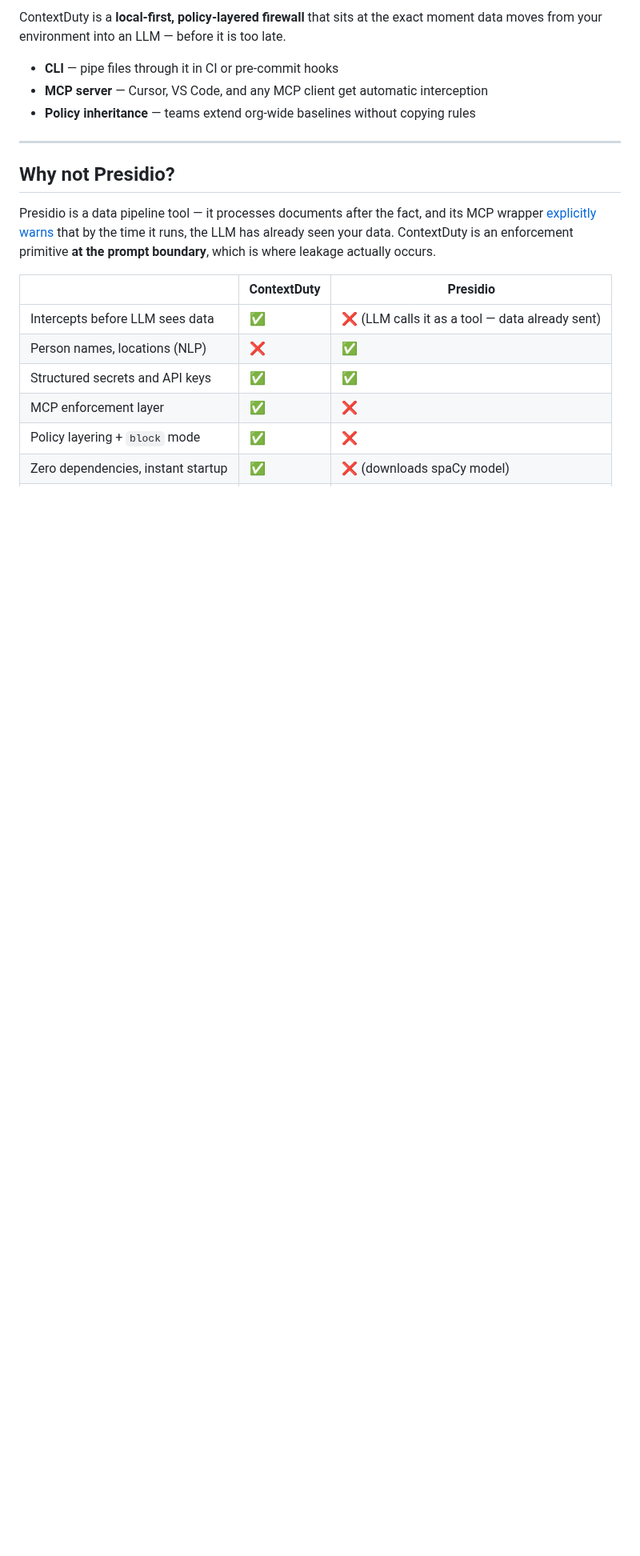
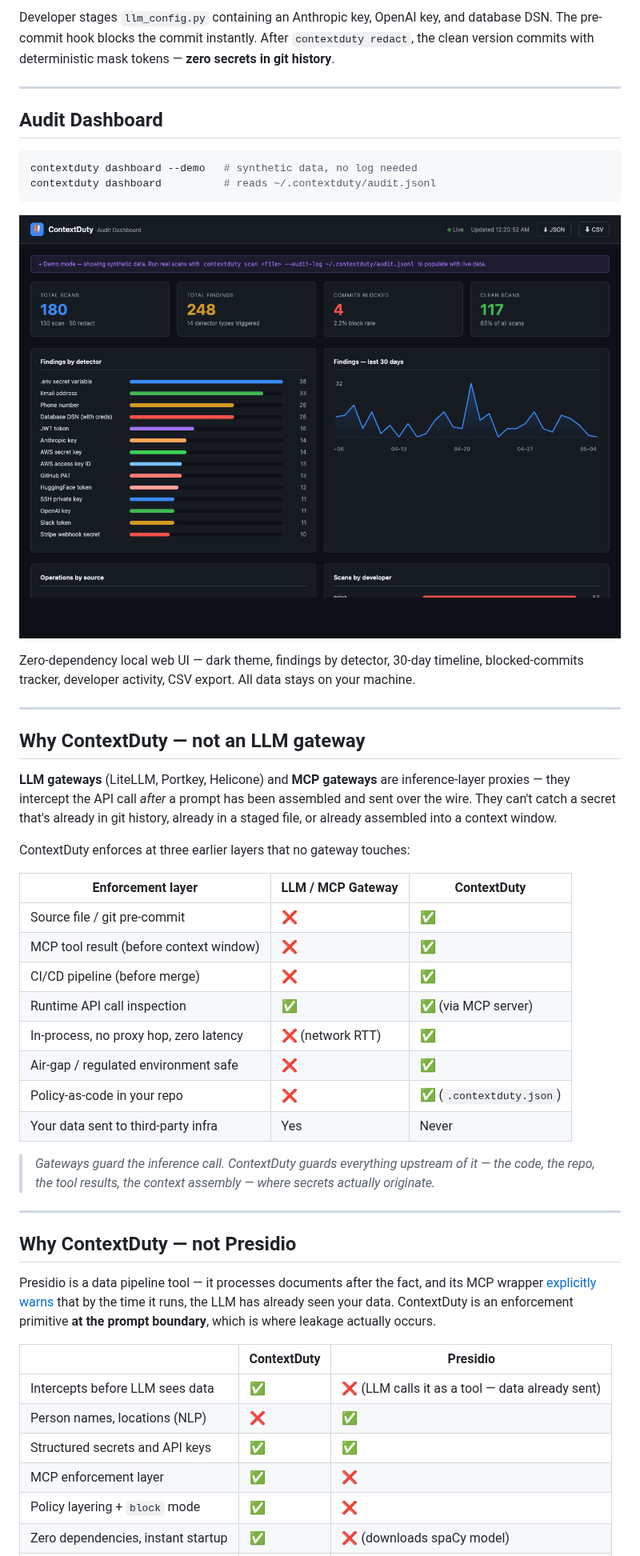
Before and after one commit to SHUBHAGYTA24/contextduty, a Markdown page: README.md, the part around one of its changes. Shown at 80% size. Drawn GitHub-style; pictures changed too: demo/dashboard-preview.png (added); blank space fills up the shorter version.

````diff
--- a/README.md
+++ b/README.md
@@ -22,13 +22,45 @@ AI coding assistants and agent workflows are spreading fast. So is accidental da
 
-ContextDuty is a **local-first, policy-layered firewall** that sits at the exact moment data moves from your environment into an LLM — before it is too late.
-
-- **CLI** — pipe files through it in CI or pre-commit hooks
-- **MCP server** — Cursor, VS Code, and any MCP client get automatic interception
-- **Policy inheritance** — teams extend org-wide baselines without copying rules
+Developer stages `llm_config.py` containing an Anthropic key, OpenAI key, and database DSN. The pre-commit hook blocks the commit instantly. After `contextduty redact`, the clean version commits with deterministic mask tokens — **zero secrets in git history**.
 
 ---
 
-## Why not Presidio?
+## Audit Dashboard
+
+```bash
+contextduty dashboard --demo   # synthetic data, no log needed
+contextduty dashboard          # reads ~/.contextduty/audit.jsonl
+```
+
+![ContextDuty audit dashboard](demo/dashboard-preview.png)
+
+Zero-dependency local web UI — dark theme, findings by detector, 30-day timeline, blocked-commits tracker, developer activity, CSV export. All data stays on your machine.
+
+---
+
+## Why ContextDuty — not an LLM gateway
+
+**LLM gateways** (LiteLLM, Portkey, Helicone) and **MCP gateways** are inference-layer proxies — they intercept the API call *after* a prompt has been assembled and sent over the wire. They can't catch a secret that's already in git history, already in a staged file, or already assembled into a context window.
+
+ContextDuty enforces at three earlier layers that no gateway touches:
+
+| Enforcement layer | LLM / MCP Gateway | ContextDuty |
+|---|---|---|
+| Source file / git pre-commit | ❌ | ✅ |
+| MCP tool result (before context window) | ❌ | ✅ |
+| CI/CD pipeline (before merge) | ❌ | ✅ |
+| Runtime API call inspection | ✅ | ✅ (via MCP server) |
+| In-process, no proxy hop, zero latency | ❌ (network RTT) | ✅ |
+| Air-gap / regulated environment safe | ❌ | ✅ |
+| Policy-as-code in your repo | ❌ | ✅ (`.contextduty.json`) |
+| Your data sent to third-party infra | Yes | Never |
+
+> *Gateways guard the inference call. ContextDuty guards everything upstream of it — the code, the repo, the tool results, the context assembly — where secrets actually originate.*
+
+---
+
+## Why ContextDuty — not Presidio
+
+
 
 Presidio is a data pipeline tool — it processes documents after the fact, and its MCP wrapper [explicitly warns](https://github.com/Szowesgad/mcp-server-presidio) that by the time it runs, the LLM has already seen your data. ContextDuty is an enforcement primitive **at the prompt boundary**, which is where leakage actually occurs.
 
````
Also changed, not shown: other parts of README.md (+17 -7 lines), 1 other file.
